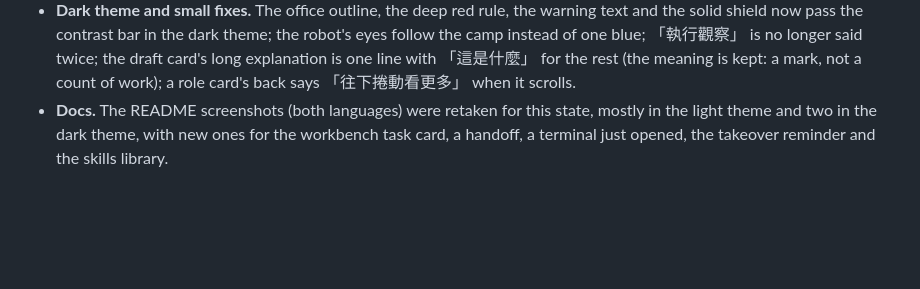
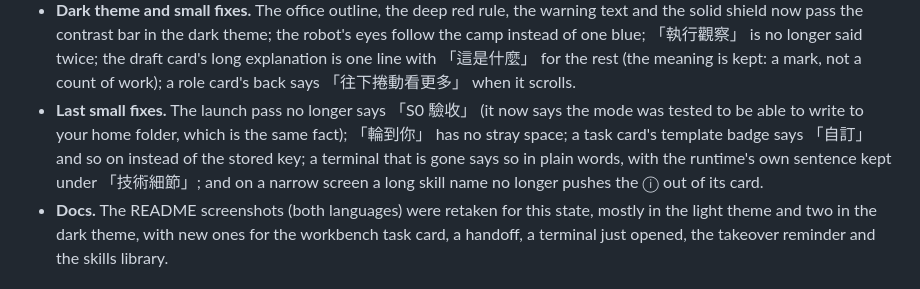
Before and after one commit to sidphoto/vbear, a Markdown page: CHANGELOG.md, the part around the change. GitHub-like rendering; blank space fills up the shorter version.

Commit message:
Add the last small fixes to the Unreleased changelog
Co-Authored-By: Claude Sonnet 5.5 <noreply@anthropic.com>

```diff
--- a/CHANGELOG.md
+++ b/CHANGELOG.md
@@ -42,6 +42,10 @@ the card's flow waits for you, and three fixed lines; the focus starts on 「取
   contrast bar in the dark theme; the robot's eyes follow the camp instead of one blue; 「執行觀察」 is no longer said twice;
   the draft card's long explanation is one line with 「這是什麼」 for the rest (the meaning is kept: a mark, not a count of
   work); a role card's back says 「往下捲動看更多」 when it scrolls.
+- **Last small fixes.** The launch pass no longer says 「S0 驗收」 (it now says the mode was tested to be able to write to your
+  home folder, which is the same fact); 「輪到你」 has no stray space; a task card's template badge says 「自訂」 and so on
+  instead of the stored key; a terminal that is gone says so in plain words, with the runtime's own sentence kept under
+  「技術細節」; and on a narrow screen a long skill name no longer pushes the ⓘ out of its card.
 - **Docs.** The README screenshots (both languages) were retaken for this state, mostly in the light theme and two in the
   dark theme, with new ones for the workbench task card, a handoff, a terminal just opened, the takeover reminder and the
   skills library.
```
